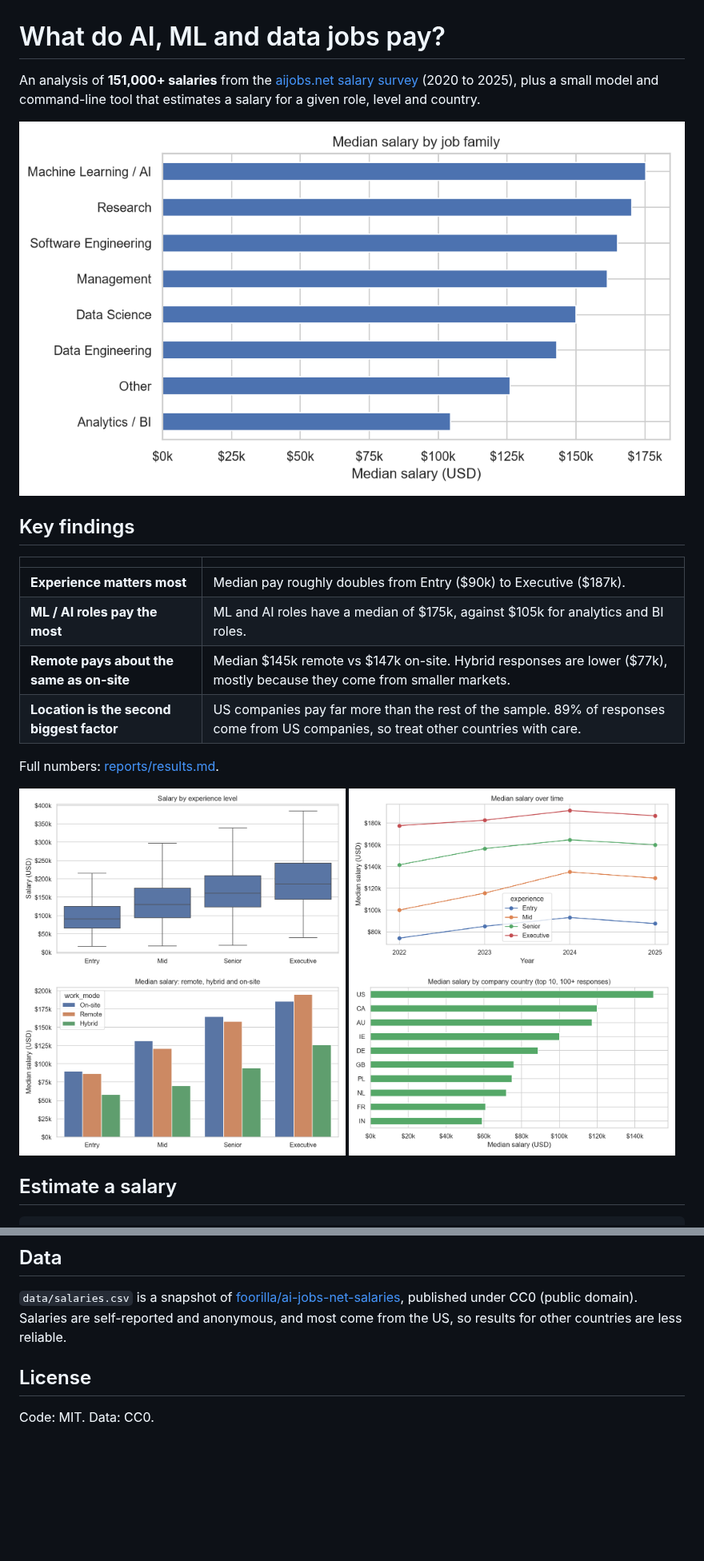
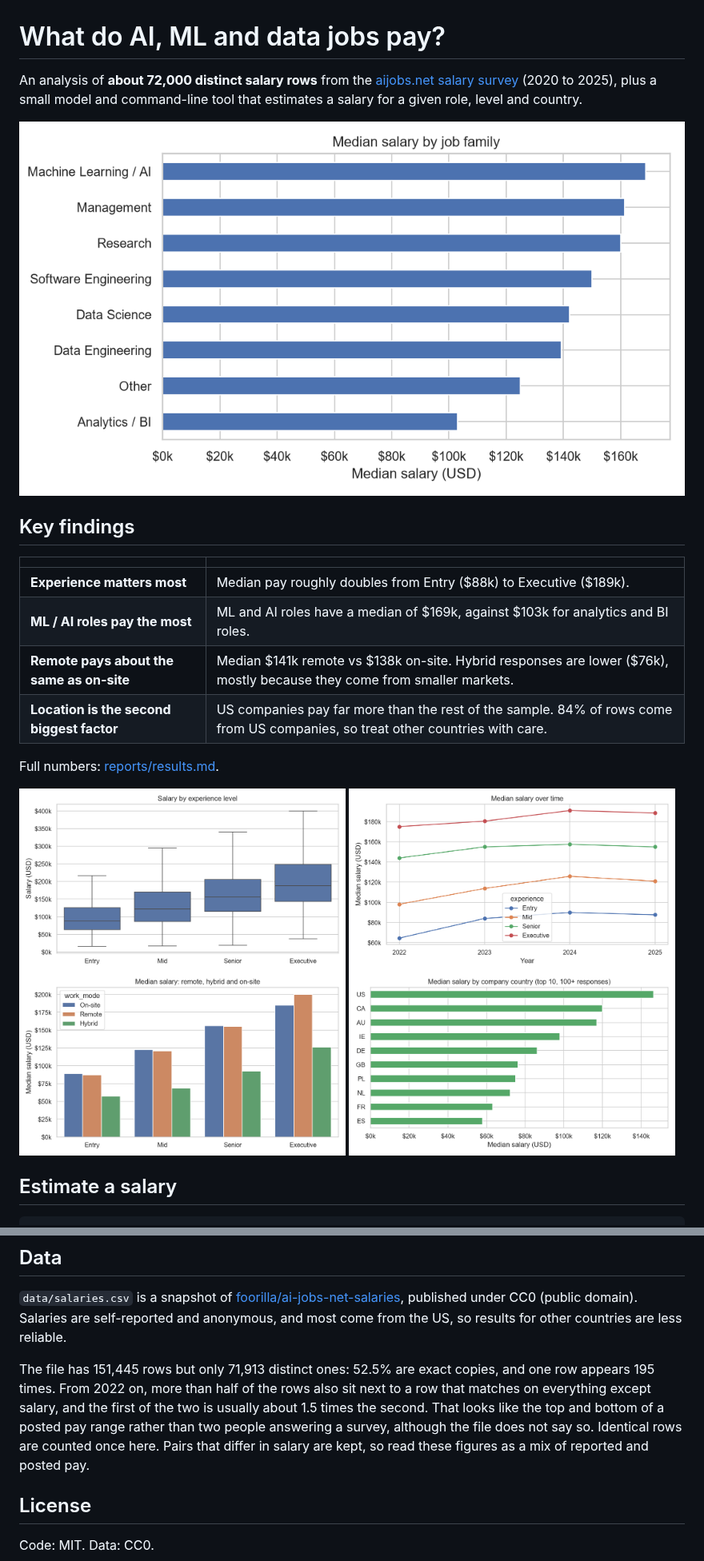
Before and after one commit to Ifazawezk/ds_salary_proj, a Markdown page: README.md, 2 parts joined by grey strips. Shown at 80% size. Rendered like a GitHub page; pictures changed too: figures/salary_by_country.png, figures/salary_by_experience.png, figures/salary_by_family.png; blank space fills up the shorter version.

Commit message:
Count identical rows once

```diff
--- a/README.md
+++ b/README.md
@@ -1,6 +1,6 @@
 # What do AI, ML and data jobs pay?
 
-An analysis of **151,000+ salaries** from the [aijobs.net salary survey](https://aijobs.net/salaries/) (2020 to 2025), plus a small model and command-line tool that estimates a salary for a given role, level and country.
+An analysis of **about 72,000 distinct salary rows** from the [aijobs.net salary survey](https://aijobs.net/salaries/) (2020 to 2025), plus a small model and command-line tool that estimates a salary for a given role, level and country.
 
 ![Median salary by job family](figures/salary_by_family.png)
 
@@ -8,10 +8,10 @@ An analysis of **151,000+ salaries** from the [aijobs.net salary survey](https:/
 
 | | |
 |---|---|
-| **Experience matters most** | Median pay roughly doubles from Entry ($90k) to Executive ($187k). |
-| **ML / AI roles pay the most** | ML and AI roles have a median of $175k, against $105k for analytics and BI roles. |
-| **Remote pays about the same as on-site** | Median $145k remote vs $147k on-site. Hybrid responses are lower ($77k), mostly because they come from smaller markets. |
-| **Location is the second biggest factor** | US companies pay far more than the rest of the sample. 89% of responses come from US companies, so treat other countries with care. |
+| **Experience matters most** | Median pay roughly doubles from Entry ($88k) to Executive ($189k). |
+| **ML / AI roles pay the most** | ML and AI roles have a median of $169k, against $103k for analytics and BI roles. |
+| **Remote pays about the same as on-site** | Median $141k remote vs $138k on-site. Hybrid responses are lower ($76k), mostly because they come from smaller markets. |
+| **Location is the second biggest factor** | US companies pay far more than the rest of the sample. 84% of rows come from US companies, so treat other countries with care. |
 
 Full numbers: [reports/results.md](reports/results.md).
 
@@ -61,6 +61,8 @@ pytest                   # tests
 
 `data/salaries.csv` is a snapshot of [foorilla/ai-jobs-net-salaries](https://github.com/foorilla/ai-jobs-net-salaries), published under CC0 (public domain). Salaries are self-reported and anonymous, and most come from the US, so results for other countries are less reliable.
 
+The file has 151,445 rows but only 71,913 distinct ones: 52.5% are exact copies, and one row appears 195 times. From 2022 on, more than half of the rows also sit next to a row that matches on everything except salary, and the first of the two is usually about 1.5 times the second. That looks like the top and bottom of a posted pay range rather than two people answering a survey, although the file does not say so. Identical rows are counted once here. Pairs that differ in salary are kept, so read these figures as a mix of reported and posted pay.
+
 ## License
 
 Code: MIT. Data: CC0.
```
Also changed, not shown: other parts of README.md (+3 -3 lines), reports/results.md (+20 -20 lines), 3 other files.
